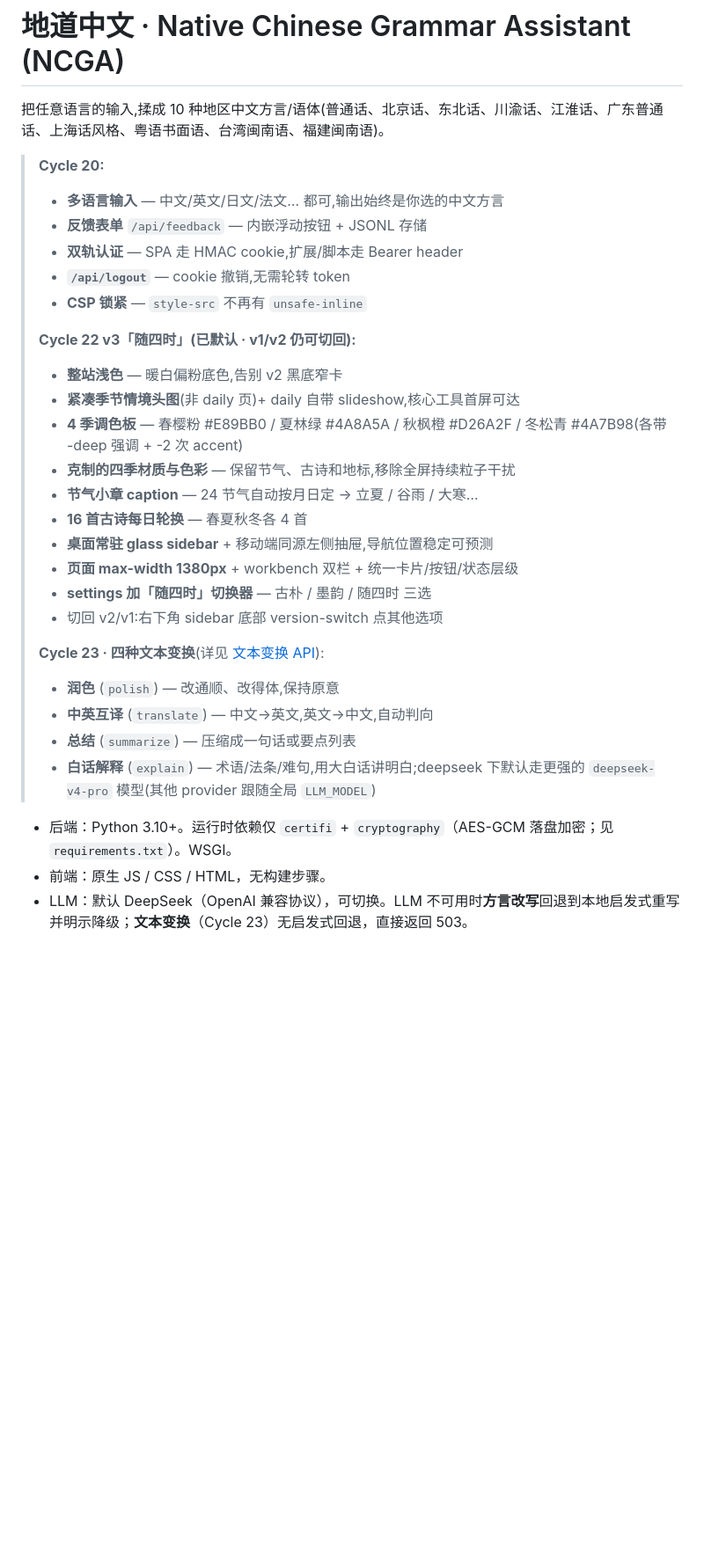
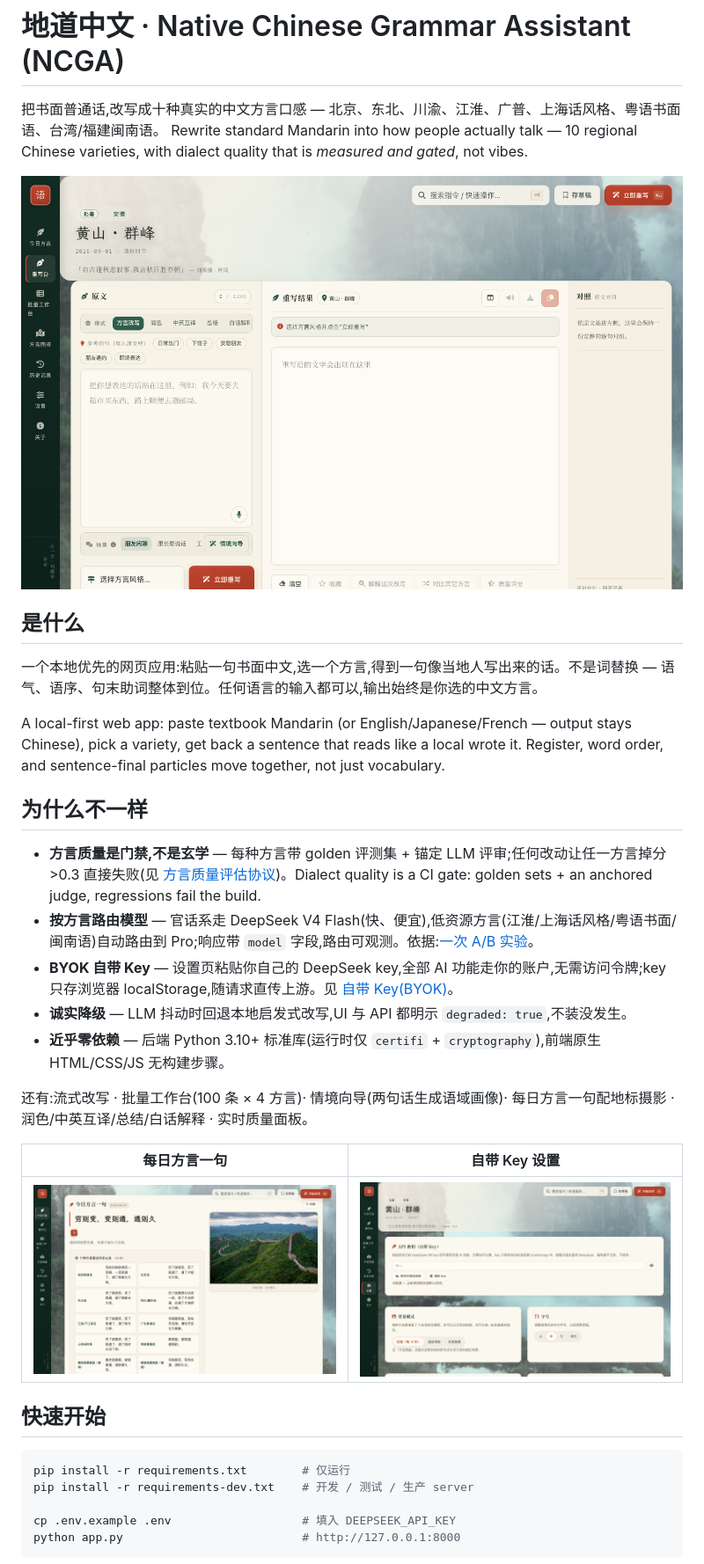
Before and after one commit to bruceyuan357/ncga, a Markdown page: README.md, the part around one of its changes. Shown at 88% size. GitHub-like rendering; pictures changed too: docs/screenshots/byok-settings.png (added), docs/screenshots/daily.png (added), docs/screenshots/workbench.png (added); blank space fills up the shorter version.

````diff
--- a/README.md
+++ b/README.md
@@ -1,32 +1,37 @@
 # 地道中文 · Native Chinese Grammar Assistant (NCGA)
 
-把任意语言的输入,揉成 10 种地区中文方言/语体(普通话、北京话、东北话、川渝话、江淮话、广东普通话、上海话风格、粤语书面语、台湾闽南语、福建闽南语)。
+把书面普通话,改写成十种真实的中文方言口感 — 北京、东北、川渝、江淮、广普、上海话风格、粤语书面语、台湾/福建闽南语。
+Rewrite standard Mandarin into how people actually talk — 10 regional Chinese varieties, with dialect quality that is *measured and gated*, not vibes.
 
-> **Cycle 20:**
-> - **多语言输入** — 中文/英文/日文/法文… 都可,输出始终是你选的中文方言
-> - **反馈表单** `/api/feedback` — 内嵌浮动按钮 + JSONL 存储
-> - **双轨认证** — SPA 走 HMAC cookie,扩展/脚本走 Bearer header
-> - **`/api/logout`** — cookie 撤销,无需轮转 token
-> - **CSP 锁紧** — `style-src` 不再有 `unsafe-inline`
->
-> **Cycle 22 v3「随四时」(已默认 · v1/v2 仍可切回):**
-> - **整站浅色** — 暖白偏粉底色,告别 v2 黑底窄卡
-> - **紧凑季节情境头图**(非 daily 页)+ daily 自带 slideshow,核心工具首屏可达
-> - **4 季调色板** — 春樱粉 #E89BB0 / 夏林绿 #4A8A5A / 秋枫橙 #D26A2F / 冬松青 #4A7B98(各带 -deep 强调 + -2 次 accent)
-> - **克制的四季材质与色彩** — 保留节气、古诗和地标,移除全屏持续粒子干扰
-> - **节气小章 caption** — 24 节气自动按月日定 → 立夏 / 谷雨 / 大寒…
-> - **16 首古诗每日轮换** — 春夏秋冬各 4 首
-> - **桌面常驻 glass sidebar** + 移动端同源左侧抽屉,导航位置稳定可预测
-> - **页面 max-width 1380px** + workbench 双栏 + 统一卡片/按钮/状态层级
-> - **settings 加「随四时」切换器** — 古朴 / 墨韵 / 随四时 三选
-> - 切回 v2/v1:右下角 sidebar 底部 version-switch 点其他选项
->
-> **Cycle 23 · 四种文本变换**(详见 [文本变换 API](#cycle-23--文本变换-api)):
-> - **润色** (`polish`) — 改通顺、改得体,保持原意
-> - **中英互译** (`translate`) — 中文→英文,英文→中文,自动判向
-> - **总结** (`summarize`) — 压缩成一句话或要点列表
-> - **白话解释** (`explain`) — 术语/法条/难句,用大白话讲明白;deepseek 下默认走更强的 `deepseek-v4-pro` 模型(其他 provider 跟随全局 `LLM_MODEL`)
+![重写台 / Workbench](docs/screenshots/workbench.png)
 
-- 后端：Python 3.10+。运行时依赖仅 `certifi` + `cryptography`（AES-GCM 落盘加密；见 `requirements.txt`）。WSGI。
-- 前端：原生 JS / CSS / HTML，无构建步骤。
-- LLM：默认 DeepSeek（OpenAI 兼容协议），可切换。LLM 不可用时**方言改写**回退到本地启发式重写并明示降级；**文本变换**（Cycle 23）无启发式回退，直接返回 503。
+## 是什么
+
+一个本地优先的网页应用:粘贴一句书面中文,选一个方言,得到一句像当地人写出来的话。不是词替换 — 语气、语序、句末助词整体到位。任何语言的输入都可以,输出始终是你选的中文方言。
+
+A local-first web app: paste textbook Mandarin (or English/Japanese/French — output stays Chinese), pick a variety, get back a sentence that reads like a local wrote it. Register, word order, and sentence-final particles move together, not just vocabulary.
+
+## 为什么不一样
+
+- **方言质量是门禁,不是玄学** — 每种方言带 golden 评测集 + 锚定 LLM 评审;任何改动让任一方言掉分 >0.3 直接失败(见 [方言质量评估协议](#方言质量评估协议-2026-08))。Dialect quality is a CI gate: golden sets + an anchored judge, regressions fail the build.
+- **按方言路由模型** — 官话系走 DeepSeek V4 Flash(快、便宜),低资源方言(江淮/上海话风格/粤语书面/闽南语)自动路由到 Pro;响应带 `model` 字段,路由可观测。依据:[一次 A/B 实验](#方言改写的模型路由-2026-08)。
+- **BYOK 自带 Key** — 设置页粘贴你自己的 DeepSeek key,全部 AI 功能走你的账户,无需访问令牌;key 只存浏览器 localStorage,随请求直传上游。见 [自带 Key(BYOK)](#自带-keybyok)。
+- **诚实降级** — LLM 抖动时回退本地启发式改写,UI 与 API 都明示 `degraded: true`,不装没发生。
+- **近乎零依赖** — 后端 Python 3.10+ 标准库(运行时仅 `certifi` + `cryptography`),前端原生 HTML/CSS/JS 无构建步骤。
+
+还有:流式改写 · 批量工作台(100 条 × 4 方言)· 情境向导(两句话生成语域画像)· 每日方言一句配地标摄影 · 润色/中英互译/总结/白话解释 · 实时质量面板。
+
+| 每日方言一句 | 自带 Key 设置 |
+| --- | --- |
+| ![每日方言](docs/screenshots/daily.png) | ![BYOK](docs/screenshots/byok-settings.png) |
+
+## 快速开始
+
+```bash
+pip install -r requirements.txt        # 仅运行
+pip install -r requirements-dev.txt    # 开发 / 测试 / 生产 server
+
+cp .env.example .env                   # 填入 DEEPSEEK_API_KEY
+python app.py                          # http://127.0.0.1:8000
+```
+
````
Also changed, not shown: other parts of README.md (+74 -33 lines), docs/launch/product-hunt.md (added, +75 -0 lines), docs/launch/v2ex.md (added, +40 -0 lines), docs/launch/xiaohongshu-jike.md (added, +40 -0 lines), 5 other files.
